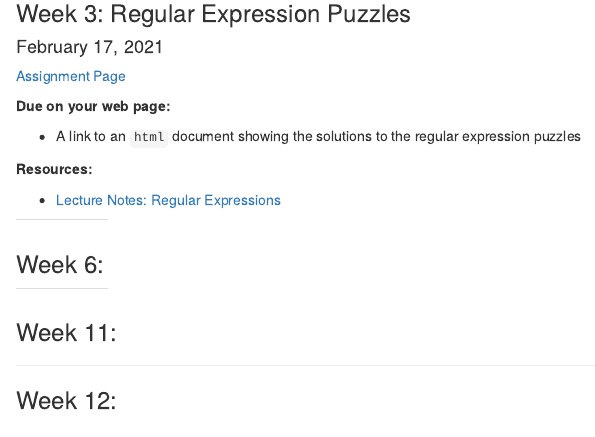
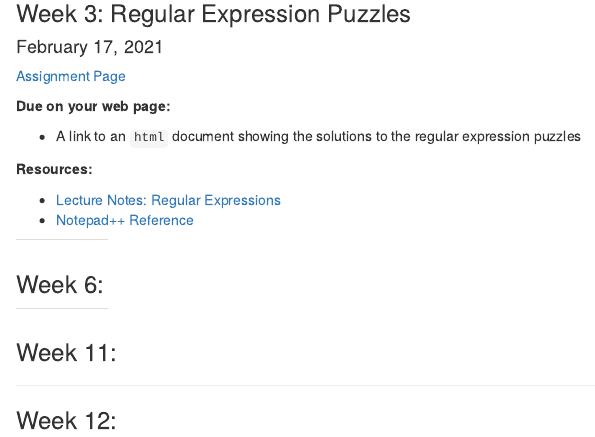
Before and after one commit to lvash/Bio381, an R Markdown document (index.Rmd): the page in a window 1100 px wide, from 1620 px down. Rendered offline with R 4.5, knitr and Pandoc, with nearby package versions; drawn as R Markdown's standard HTML page in place of the format the file asks for.

Commit message:
update index with HW3 resource

```diff
--- a/index.Rmd
+++ b/index.Rmd
@@ -92,6 +92,7 @@ In Slack, send:
 **Resources:**
 
 * [Lecture Notes: Regular Expressions](https://gotellilab.github.io/Bio381/Lectures/Lecture04_S2021.html)
+* [Notepad++ Reference](https://npp-user-manual.org/docs/searching/#regular-expressions)
 
 ------
 <div id='id-section4'/>
```
Also changed, not shown: index.html.
